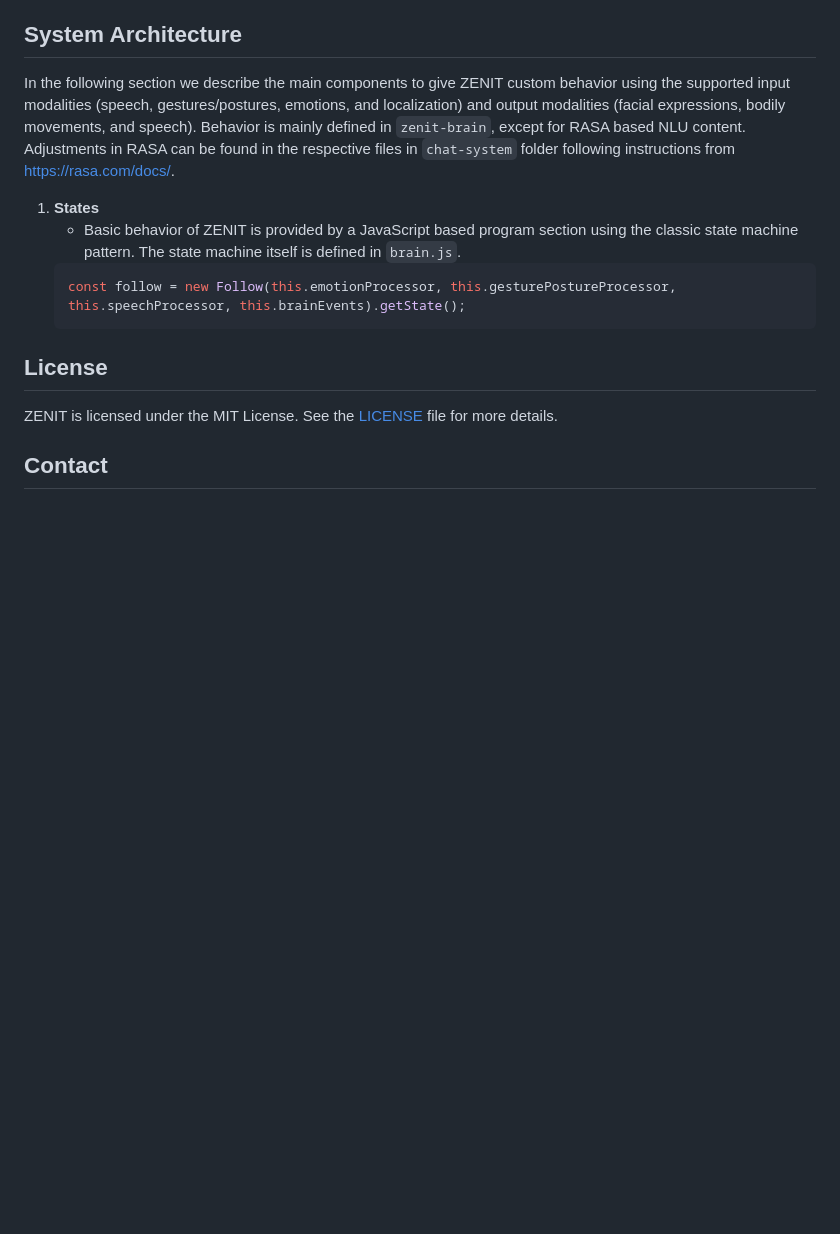
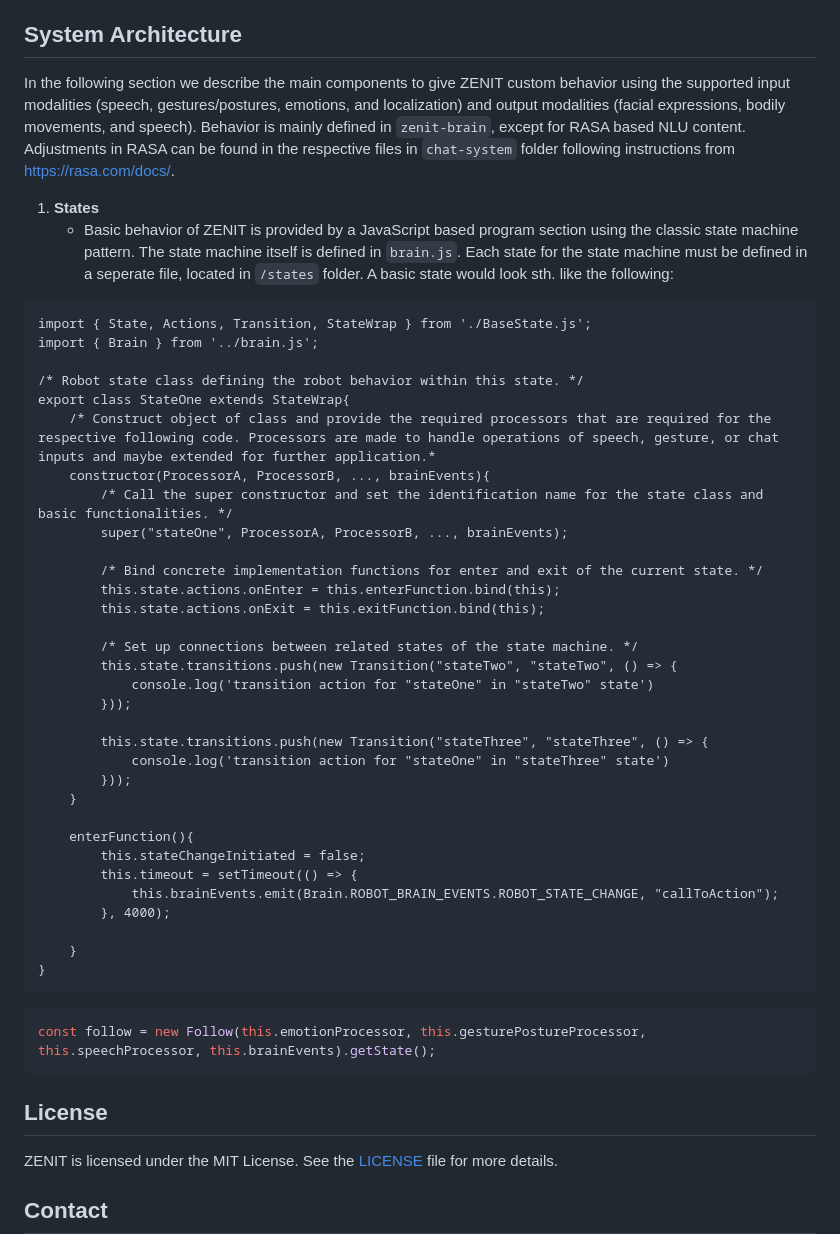
Before and after one commit to Snagga86/ZENIT, a Markdown page: Readme.md, the part around the change. Rendered like a GitHub page; blank space fills up the shorter version.

````diff
--- a/Readme.md
+++ b/Readme.md
@@ -104,7 +104,42 @@ We welcome contributions to ZENIT! If you would like to contribute:
 ## System Architecture
 In the following section we describe the main components to give ZENIT custom behavior using the supported input modalities (speech, gestures/postures, emotions, and localization) and output modalities (facial expressions, bodily movements, and speech). Behavior is mainly defined in `zenit-brain`, except for RASA based NLU content. Adjustments in RASA can be found in the respective files in `chat-system` folder following instructions from https://rasa.com/docs/.
 1. **States**
-   - Basic behavior of ZENIT is provided by a JavaScript based program section using the classic state machine pattern. The state machine itself is defined in `brain.js`.
+   - Basic behavior of ZENIT is provided by a JavaScript based program section using the classic state machine pattern. The state machine itself is defined in `brain.js`. Each state for the state machine must be defined in a seperate file, located in `/states` folder. A basic state would look sth. like the following:
+
+  ```
+  import { State, Actions, Transition, StateWrap } from './BaseState.js';
+  import { Brain } from '../brain.js';
+
+  /* Robot state class defining the robot behavior within this state. */
+  export class StateOne extends StateWrap{
+      /* Construct object of class and provide the required processors that are required for the respective following code. Processors are made to handle operations of speech, gesture, or chat inputs and maybe extended for further application.*
+      constructor(ProcessorA, ProcessorB, ..., brainEvents){
+          /* Call the super constructor and set the identification name for the state class and basic functionalities. */
+          super("stateOne", ProcessorA, ProcessorB, ..., brainEvents);
+
+          /* Bind concrete implementation functions for enter and exit of the current state. */
+          this.state.actions.onEnter = this.enterFunction.bind(this);
+          this.state.actions.onExit = this.exitFunction.bind(this);
+
+          /* Set up connections between related states of the state machine. */
+          this.state.transitions.push(new Transition("stateTwo", "stateTwo", () => {
+              console.log('transition action for "stateOne" in "stateTwo" state')
+          }));
+
+          this.state.transitions.push(new Transition("stateThree", "stateThree", () => {
+              console.log('transition action for "stateOne" in "stateThree" state')
+          }));
+      }
+
+      enterFunction(){
+          this.stateChangeInitiated = false;
+          this.timeout = setTimeout(() => {
+              this.brainEvents.emit(Brain.ROBOT_BRAIN_EVENTS.ROBOT_STATE_CHANGE, "callToAction");
+          }, 4000);
+
+      }
+  }
+  ```
    ```js
    const follow = new Follow(this.emotionProcessor, this.gesturePostureProcessor, this.speechProcessor, this.brainEvents).getState();
    ```
````
